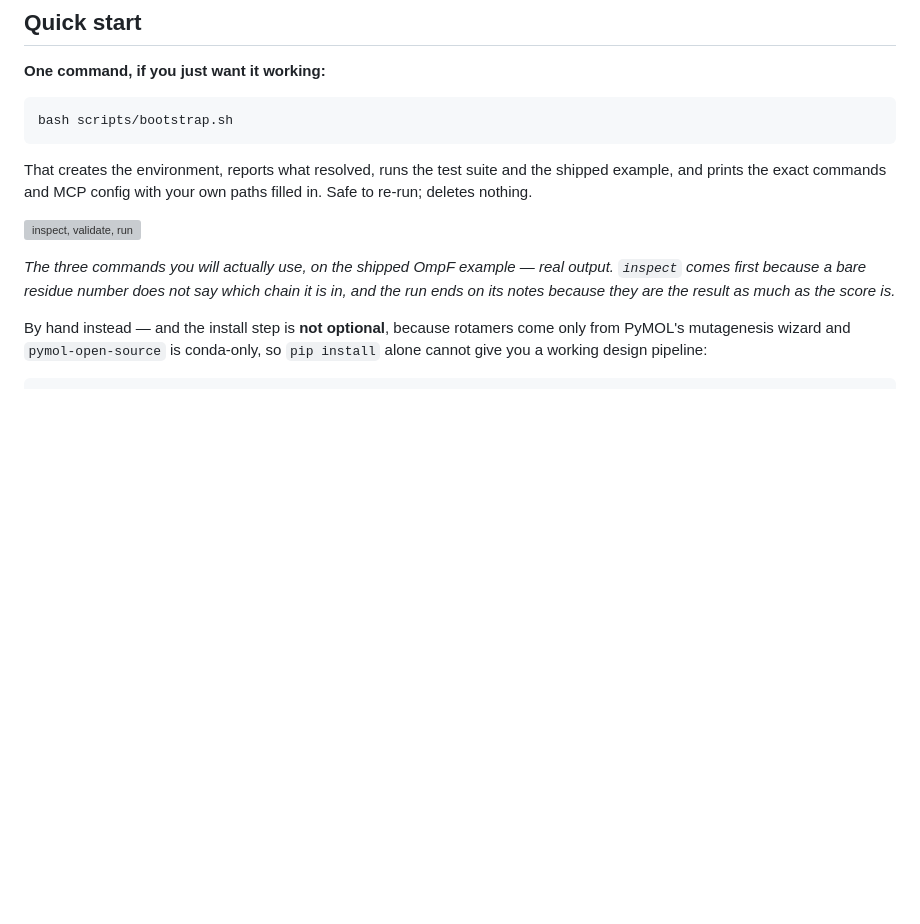
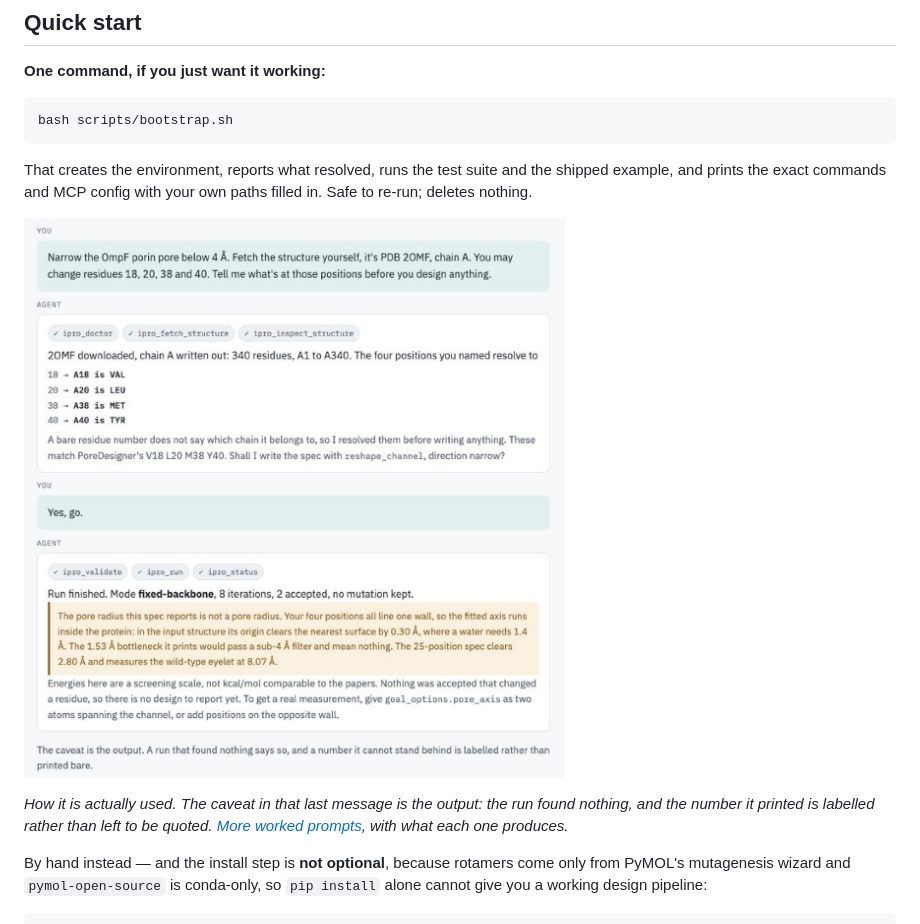
Before and after one commit to chowdhurylab-studio/ipro-agent, a Markdown page: README.md, the part around the change. Rendered like a GitHub page; pictures changed too: docs/demo-chat.png (added); blank space fills up the shorter version; grey boxes are pictures that could not be loaded.

```diff
--- a/README.md
+++ b/README.md
@@ -40,12 +40,11 @@ That creates the environment, reports what resolved, runs the test suite and the
 shipped example, and prints the exact commands and MCP config with your own
 paths filled in. Safe to re-run; deletes nothing.
 
-![inspect, validate, run](docs/tour.gif)
+![A conversation: you ask in plain language, the agent resolves the positions, runs, and reports what it cannot stand behind](docs/demo-chat.png)
 
-*The three commands you will actually use, on the shipped OmpF example —
-real output. `inspect` comes first because a bare residue number does not
-say which chain it is in, and the run ends on its notes because they are
-the result as much as the score is.*
+*How it is actually used. The caveat in that last message is the output: the
+run found nothing, and the number it printed is labelled rather than left to be
+quoted. [More worked prompts](docs/index.html), with what each one produces.*
 
 By hand instead — and the install step is **not optional**, because rotamers
 come only from PyMOL's mutagenesis wizard and `pymol-open-source` is conda-only,
```
Also changed, not shown: docs/EXAMPLE_PROMPTS.md (+4 -0 lines), docs/HANDOFF.md (+3 -4 lines), 3 other files.
